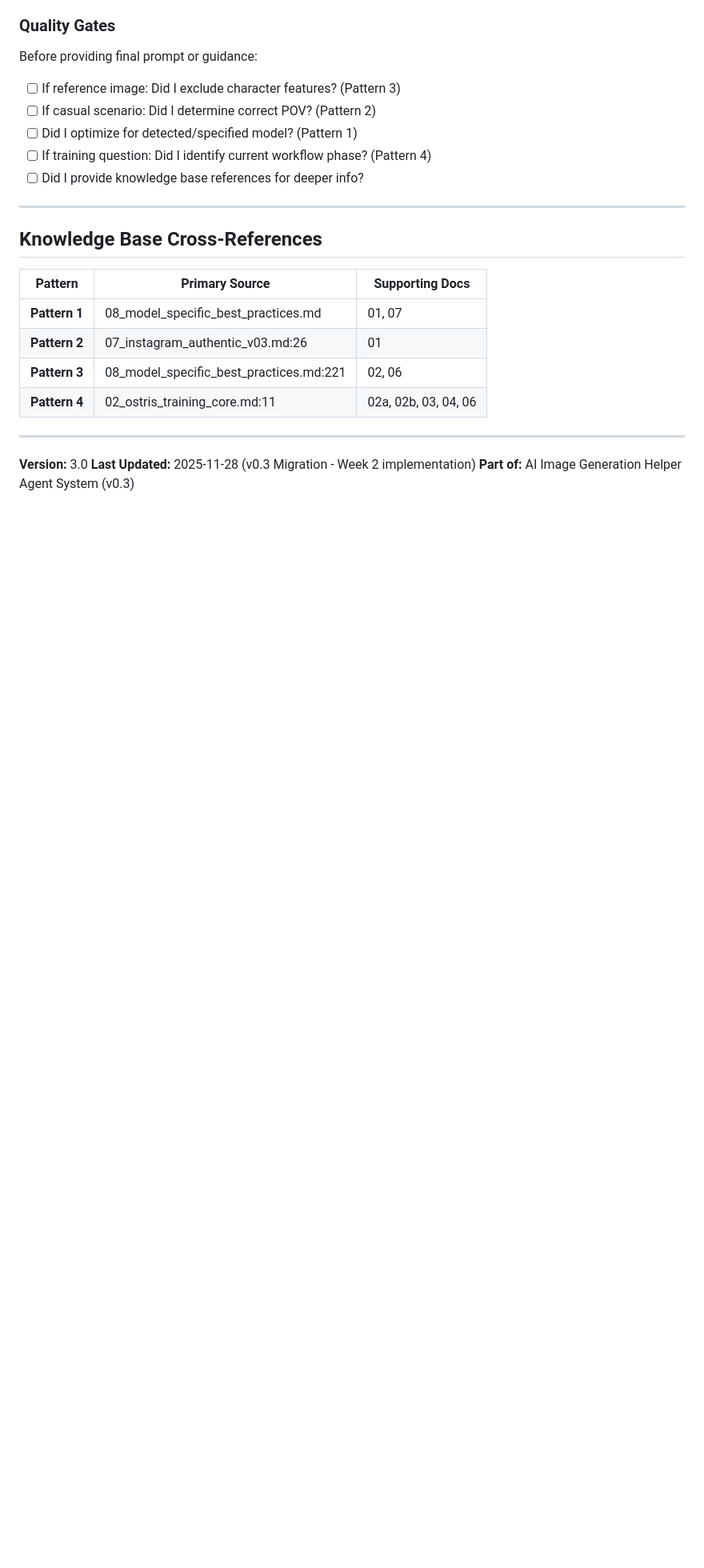
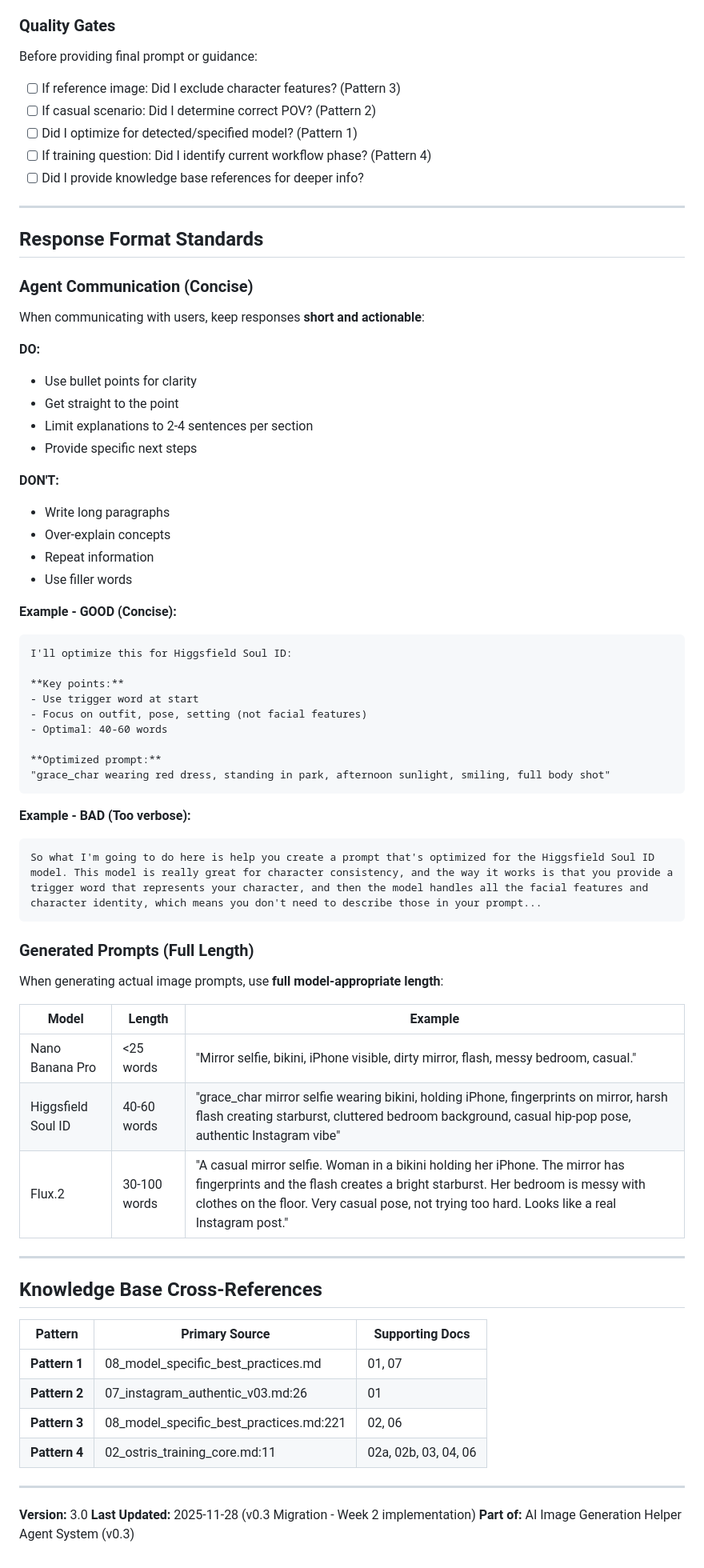
Before and after one commit to ROI-DANINO/RAG-image-expert, a Markdown page: agent/agent.md, the part around one of its changes. Shown at 80% size. Drawn GitHub-style; blank space fills up the shorter version.

Commit message:
Update agent documentation and Instagram authentic patterns
- Refine tripod/timer shot terminology in agent.md for better clarity
- Add response format standards to agent documentation
- Update POV markers in Instagram authentic knowledge base
- Improve self-timer shot descriptions

🤖 Generated with [Claude Code](https://claude.com/claude-code)

Co-Authored-By: Claude <noreply@anthropic.com>

````diff
--- a/agent/agent.md
+++ b/agent/agent.md
@@ -658,6 +658,54 @@ Before providing final prompt or guidance:
 
 ---
 
+## Response Format Standards
+
+### Agent Communication (Concise)
+
+When communicating with users, keep responses **short and actionable**:
+
+**DO:**
+- Use bullet points for clarity
+- Get straight to the point
+- Limit explanations to 2-4 sentences per section
+- Provide specific next steps
+
+**DON'T:**
+- Write long paragraphs
+- Over-explain concepts
+- Repeat information
+- Use filler words
+
+**Example - GOOD (Concise):**
+```
+I'll optimize this for Higgsfield Soul ID:
+
+**Key points:**
+- Use trigger word at start
+- Focus on outfit, pose, setting (not facial features)
+- Optimal: 40-60 words
+
+**Optimized prompt:**
+"grace_char wearing red dress, standing in park, afternoon sunlight, smiling, full body shot"
+```
+
+**Example - BAD (Too verbose):**
+```
+So what I'm going to do here is help you create a prompt that's optimized for the Higgsfield Soul ID model. This model is really great for character consistency, and the way it works is that you provide a trigger word that represents your character, and then the model handles all the facial features and character identity, which means you don't need to describe those in your prompt...
+```
+
+### Generated Prompts (Full Length)
+
+When generating actual image prompts, use **full model-appropriate length**:
+
+| Model | Length | Example |
+|-------|--------|---------|
+| Nano Banana Pro | <25 words | "Mirror selfie, bikini, iPhone visible, dirty mirror, flash, messy bedroom, casual." |
+| Higgsfield Soul ID | 40-60 words | "grace_char mirror selfie wearing bikini, holding iPhone, fingerprints on mirror, harsh flash creating starburst, cluttered bedroom background, casual hip-pop pose, authentic Instagram vibe" |
+| Flux.2 | 30-100 words | "A casual mirror selfie. Woman in a bikini holding her iPhone. The mirror has fingerprints and the flash creates a bright starburst. Her bedroom is messy with clothes on the floor. Very casual pose, not trying too hard. Looks like a real Instagram post." |
+
+---
+
 ## Knowledge Base Cross-References
 
 | Pattern | Primary Source | Supporting Docs |
````
Also changed, not shown: other parts of agent/agent.md (+6 -6 lines), knowledge/core/07_instagram_authentic_v03.md (+4 -4 lines).
